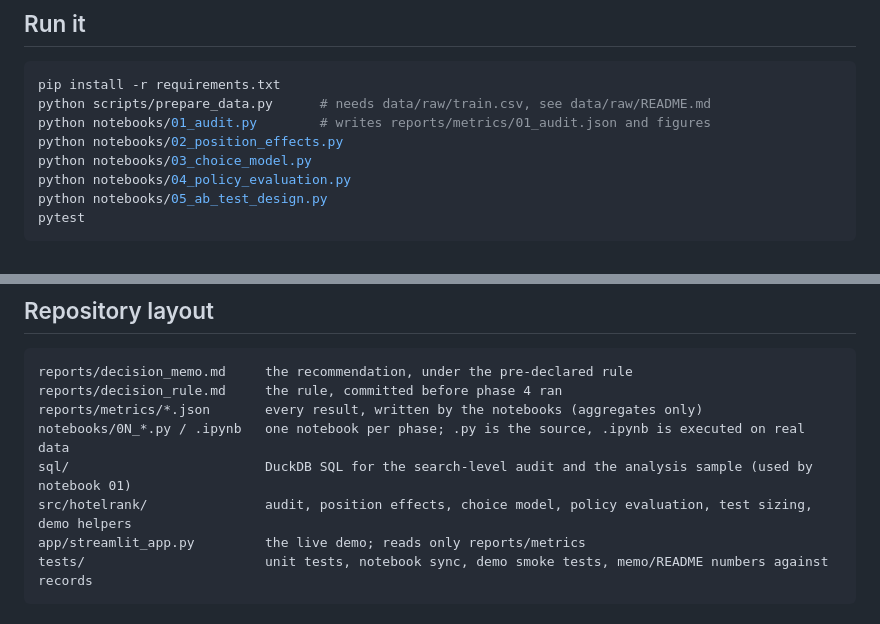
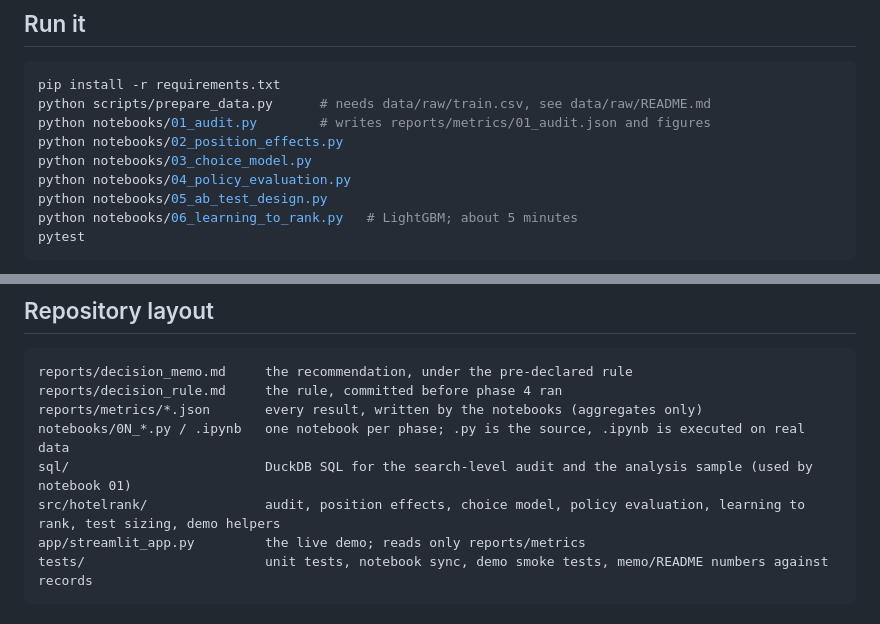
Before and after one commit to janeruxi1/Hotel-Search-Ranking, a Markdown page: README.md, 2 parts joined by grey strips. Rendered like a GitHub page.

````diff
--- a/README.md
+++ b/README.md
@@ -174,6 +212,7 @@ python notebooks/02_position_effects.py
 python notebooks/03_choice_model.py
 python notebooks/04_policy_evaluation.py
 python notebooks/05_ab_test_design.py
+python notebooks/06_learning_to_rank.py   # LightGBM; about 5 minutes
 pytest
 ```
 
@@ -198,7 +237,7 @@ reports/decision_rule.md     the rule, committed before phase 4 ran
 reports/metrics/*.json       every result, written by the notebooks (aggregates only)
 notebooks/0N_*.py / .ipynb   one notebook per phase; .py is the source, .ipynb is executed on real data
 sql/                         DuckDB SQL for the search-level audit and the analysis sample (used by notebook 01)
-src/hotelrank/               audit, position effects, choice model, policy evaluation, test sizing, demo helpers
+src/hotelrank/               audit, position effects, choice model, policy evaluation, learning to rank, test sizing, demo helpers
 app/streamlit_app.py         the live demo; reads only reports/metrics
 tests/                       unit tests, notebook sync, demo smoke tests, memo/README numbers against records
 ```
````
Also changed, not shown: other parts of README.md (+39 -1 lines), PROJECT_PLAN.md (+2 -1 lines), reports/decision_memo.md (+14 -1 lines), reports/figures/06_learning_to_rank.png (added), 7 other files.
